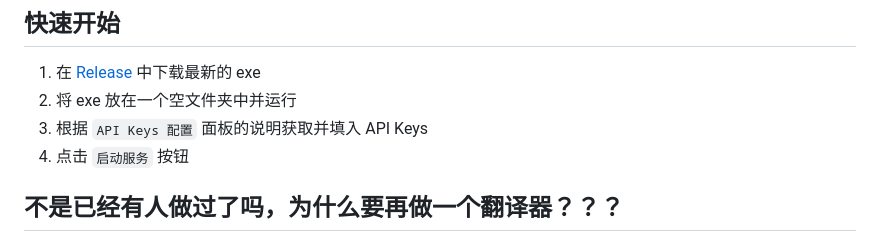
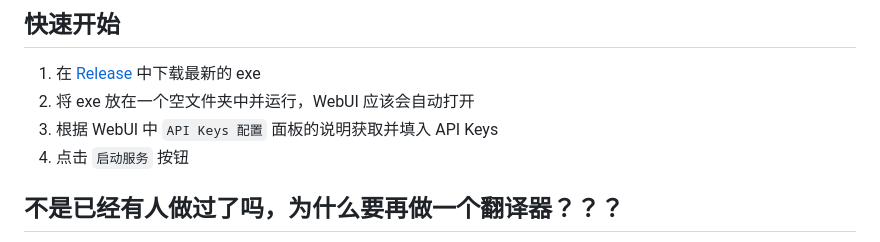
Before and after one commit to febilly/VRChat-Interpretor-CI, a Markdown page: README.md, the part around the change. Drawn GitHub-style.

Commit message:
更新一点文档

```diff
--- a/README.md
+++ b/README.md
@@ -16,8 +16,8 @@
 ## 快速开始
 
 1. 在 [Release](https://github.com/febilly/Yakutan/releases) 中下载最新的 exe
-2. 将 exe 放在一个空文件夹中并运行
-3. 根据 `API Keys 配置` 面板的说明获取并填入 API Keys
+2. 将 exe 放在一个空文件夹中并运行，WebUI 应该会自动打开
+3. 根据 WebUI 中 `API Keys 配置` 面板的说明获取并填入 API Keys
 4. 点击 `启动服务` 按钮
 
 ## 不是已经有人做过了吗，为什么要再做一个翻译器？？？
```
